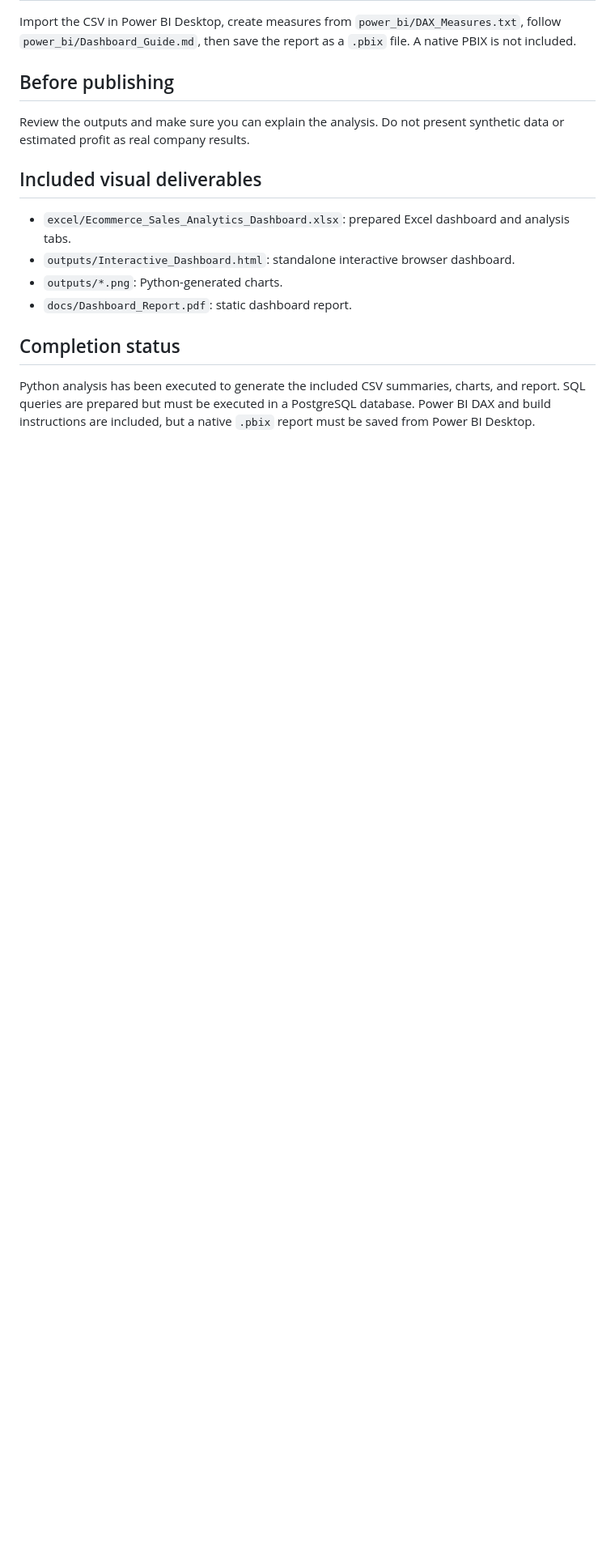
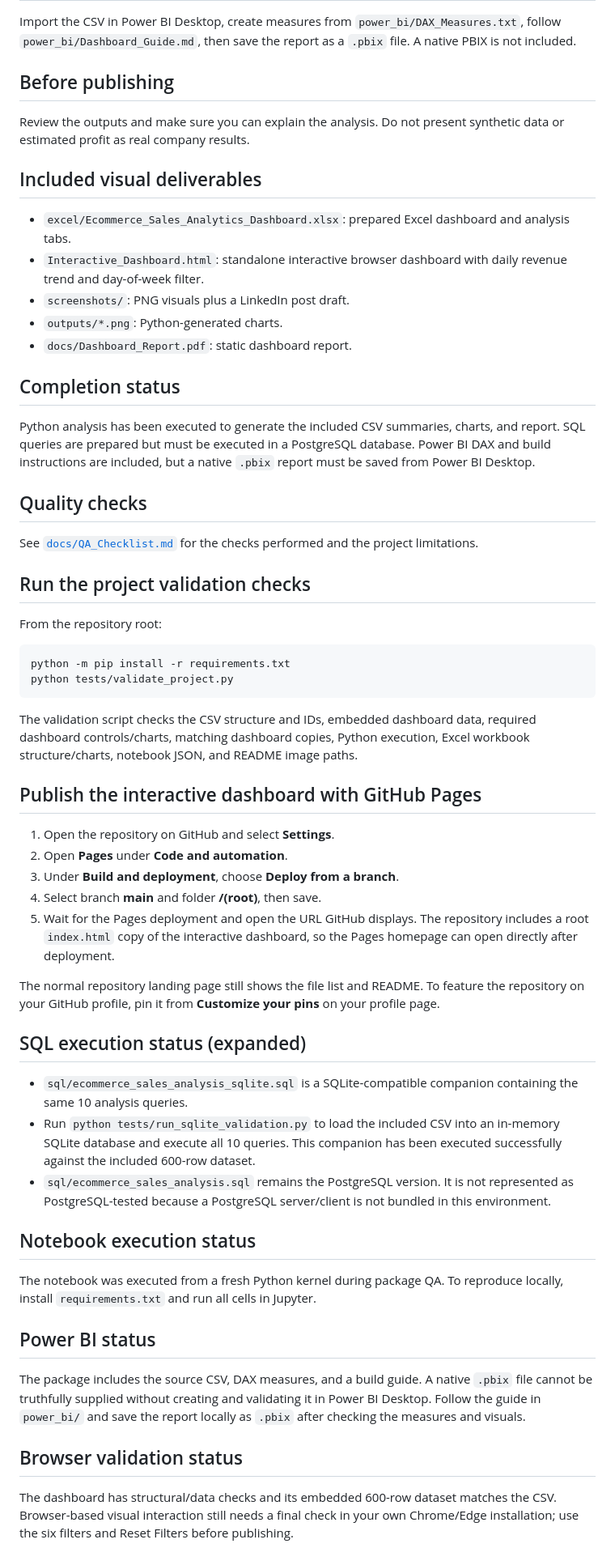
Before and after one commit to Abhishek120405/Ecommerce-Sales-Customer-Analytics-, a Markdown page: README.md, the part around one of its changes. Shown at 81% size. Drawn GitHub-style; blank space fills up the shorter version.

Commit message:
Update complete E-Commerce Sales Analytics project

````diff
--- a/README.md
+++ b/README.md
@@ -42,9 +66,44 @@ Review the outputs and make sure you can explain the analysis. Do not present sy
 
 ## Included visual deliverables
 - `excel/Ecommerce_Sales_Analytics_Dashboard.xlsx`: prepared Excel dashboard and analysis tabs.
-- `outputs/Interactive_Dashboard.html`: standalone interactive browser dashboard.
+- `Interactive_Dashboard.html`: standalone interactive browser dashboard with daily revenue trend and day-of-week filter.
+- `screenshots/`: PNG visuals plus a LinkedIn post draft.
 - `outputs/*.png`: Python-generated charts.
 - `docs/Dashboard_Report.pdf`: static dashboard report.
 
 ## Completion status
 Python analysis has been executed to generate the included CSV summaries, charts, and report. SQL queries are prepared but must be executed in a PostgreSQL database. Power BI DAX and build instructions are included, but a native `.pbix` report must be saved from Power BI Desktop.
+
+## Quality checks
+See [`docs/QA_Checklist.md`](docs/QA_Checklist.md) for the checks performed and the project limitations.
+
+## Run the project validation checks
+From the repository root:
+```bash
+python -m pip install -r requirements.txt
+python tests/validate_project.py
+```
+The validation script checks the CSV structure and IDs, embedded dashboard data, required dashboard controls/charts, matching dashboard copies, Python execution, Excel workbook structure/charts, notebook JSON, and README image paths.
+
+## Publish the interactive dashboard with GitHub Pages
+1. Open the repository on GitHub and select **Settings**.
+2. Open **Pages** under **Code and automation**.
+3. Under **Build and deployment**, choose **Deploy from a branch**.
+4. Select branch **main** and folder **/(root)**, then save.
+5. Wait for the Pages deployment and open the URL GitHub displays. The repository includes a root `index.html` copy of the interactive dashboard, so the Pages homepage can open directly after deployment.
+
+The normal repository landing page still shows the file list and README. To feature the repository on your GitHub profile, pin it from **Customize your pins** on your profile page.
+
+## SQL execution status (expanded)
+- `sql/ecommerce_sales_analysis_sqlite.sql` is a SQLite-compatible companion containing the same 10 analysis queries.
+- Run `python tests/run_sqlite_validation.py` to load the included CSV into an in-memory SQLite database and execute all 10 queries. This companion has been executed successfully against the included 600-row dataset.
+- `sql/ecommerce_sales_analysis.sql` remains the PostgreSQL version. It is not represented as PostgreSQL-tested because a PostgreSQL server/client is not bundled in this environment.
+
+## Notebook execution status
+The notebook was executed from a fresh Python kernel during package QA. To reproduce locally, install `requirements.txt` and run all cells in Jupyter.
+
+## Power BI status
+The package includes the source CSV, DAX measures, and a build guide. A native `.pbix` file cannot be truthfully supplied without creating and validating it in Power BI Desktop. Follow the guide in `power_bi/` and save the report locally as `.pbix` after checking the measures and visuals.
+
+## Browser validation status
+The dashboard has structural/data checks and its embedded 600-row dataset matches the CSV. Browser-based visual interaction still needs a final check in your own Chrome/Edge installation; use the six filters and Reset Filters before publishing.
````
Also changed, not shown: other parts of README.md (+24 -0 lines), docs/FINAL_AUDIT_REPORT.md (added, +35 -0 lines), docs/QA_Checklist.md (added, +22 -0 lines), screenshots/LinkedIn_Post_Draft.md (added, +17 -0 lines), screenshots/README.md (added, +14 -0 lines), screenshots/01_dashboard_overview.png (added), screenshots/02_daily_sales_trend.png (added), screenshots/03_weekday_sales.png (added), screenshots/04_category_performance.png (added), screenshots/05_regional_performance.png (added), screenshots/06_top_products.png (added), 7 other files.
